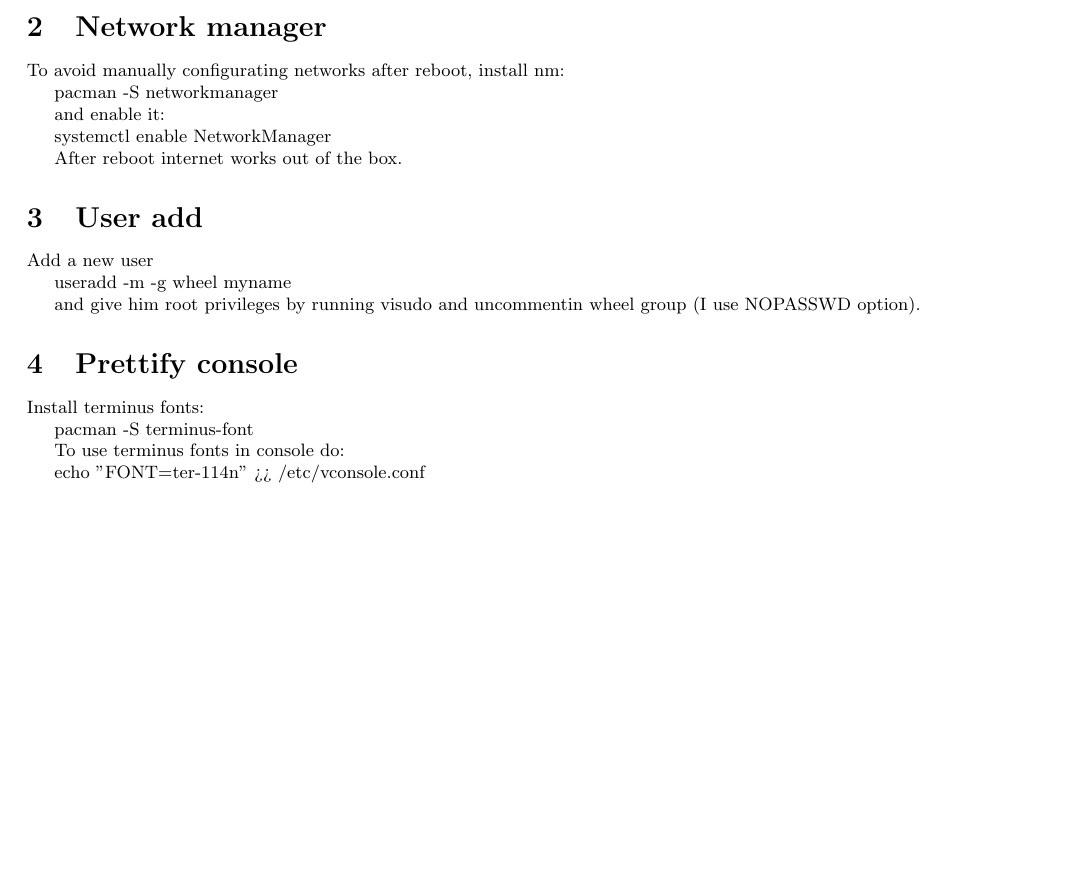
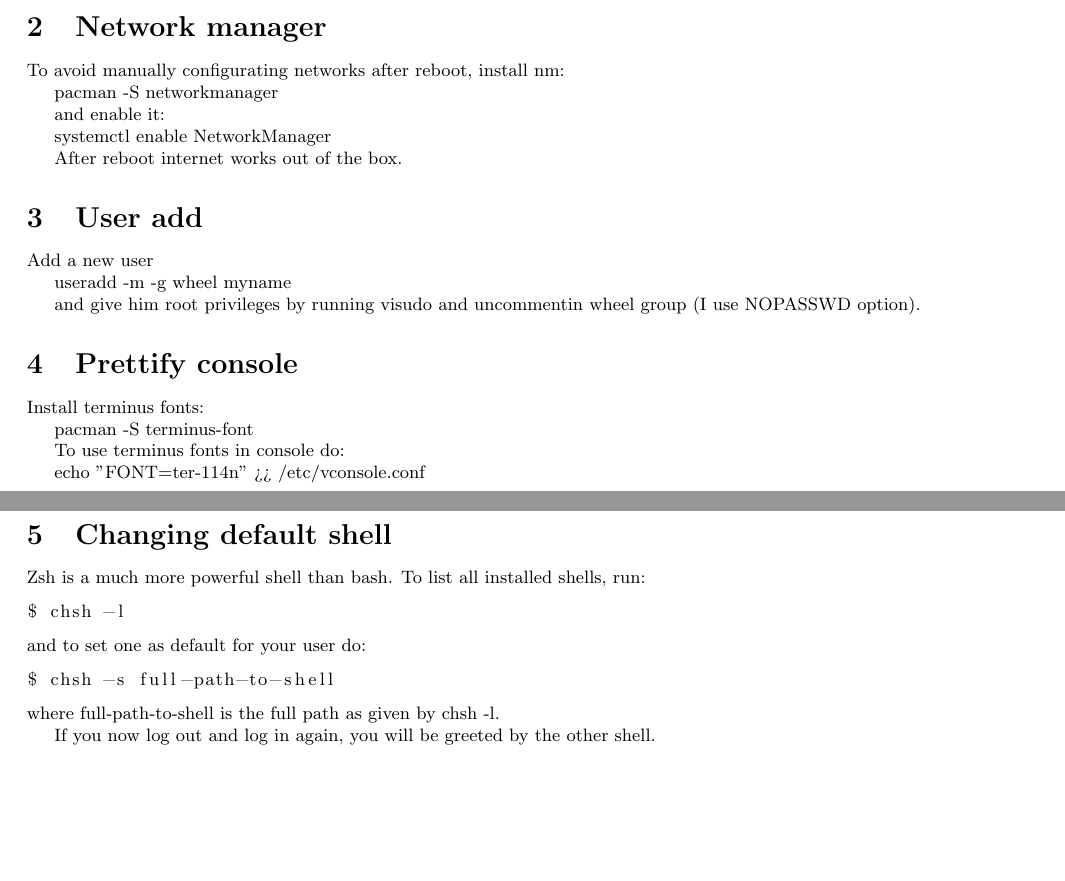
Before and after one commit to archie-boorchie/dotfiles, a LaTeX document (arch_install_tips/tips.tex): part of the page before the commit and two parts of pages 1 and 2 of 2 after it, the two joined at a grey line, cut so that both start at the same text, the shorter picture padded with empty space. Compiled offline with pdfLaTeX.

Commit message:
changes in arch_install_tips

```diff
--- a/arch_install_tips/tips.tex
+++ b/arch_install_tips/tips.tex
@@ -90,4 +90,21 @@ To use terminus fonts in console do:
 
 echo "FONT=ter-114n" >> /etc/vconsole.conf
 
+
+\section{Changing default shell}
+Zsh is a much more powerful shell than bash.
+To list all installed shells, run:
+\begin{lstlisting}
+$ chsh -l
+\end{lstlisting}
+and to set one as default for your user do:
+\begin{lstlisting}
+$ chsh -s full-path-to-shell
+\end{lstlisting}
+where full-path-to-shell is the full path as given by chsh -l.
+
+If you now log out and log in again, you will be greeted by the other shell.
+
+
+
 \end{document}
```
Also changed, not shown: arch_install_tips/tips.pdf, 4 other files.
